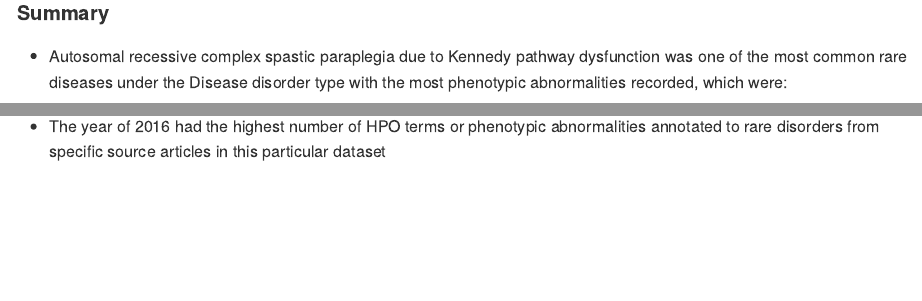
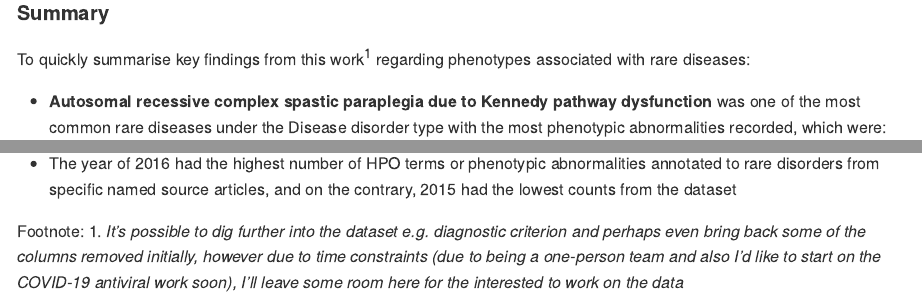
Before and after one commit to jhylin/Portfolio-projects, an R Markdown document (Phenotypes associated with rare diseases.Rmd): the page in a window 1100 px wide, from 6540 px down, and a second part further down, joined at a grey line. Rendered offline with R 4.5, knitr and Pandoc, with nearby package versions; some code elsewhere in the file could not run offline; long lines of code are wrapped.

Commit message:
Commit from RStudio

````diff
--- a/Phenotypes associated with rare diseases.Rmd
+++ b/Phenotypes associated with rare diseases.Rmd
@@ -167,7 +167,9 @@ df_val_date_d %>%
   count(year)
 ```
 #### Summary
-* Autosomal recessive complex spastic paraplegia due to Kennedy pathway dysfunction was one of the most common rare diseases under the Disease disorder type with the most phenotypic abnormalities recorded, which were:
+To quickly summarise key findings from this work^1^ regarding phenotypes associated with rare diseases:
+
+* **Autosomal recessive complex spastic paraplegia due to Kennedy pathway dysfunction** was one of the most common rare diseases under the Disease disorder type with the most phenotypic abnormalities recorded, which were:
 1. progressive spastic paraplegia
 2. microcephaly
 3. moderately short stature
@@ -193,4 +195,7 @@ df_val_date_d %>%
 11. short stature
 12. short 4th metacarpal
 
-* The year of 2016 had the highest number of HPO terms or phenotypic abnormalities annotated to rare disorders from specific source articles in this particular dataset
+* The year of 2016 had the highest number of HPO terms or phenotypic abnormalities annotated to rare disorders from specific named source articles, and on the contrary, 2015 had the lowest counts from the dataset
+
+Footnote:
+1. *It's possible to dig further into the dataset e.g. diagnostic criterion and perhaps even bring back some of the columns removed initially, however due to time constraints (due to being a one-person team and also I'd like to start on the COVID-19 antiviral work soon), I'll leave some room here for the interested to work on the data*
````
Also changed, not shown: Phenotypes associated with rare diseases.Rmd (2 more changed lines).
